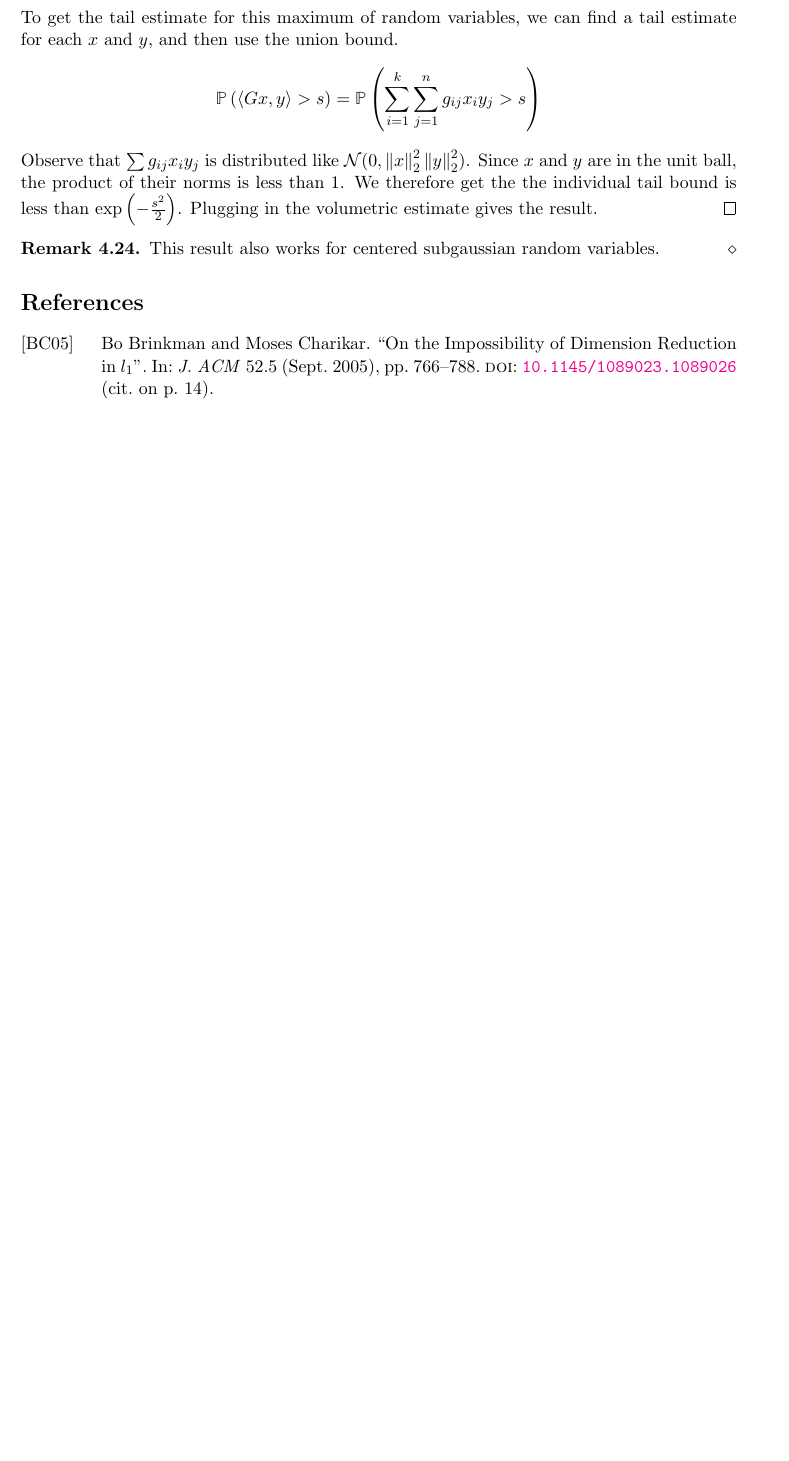
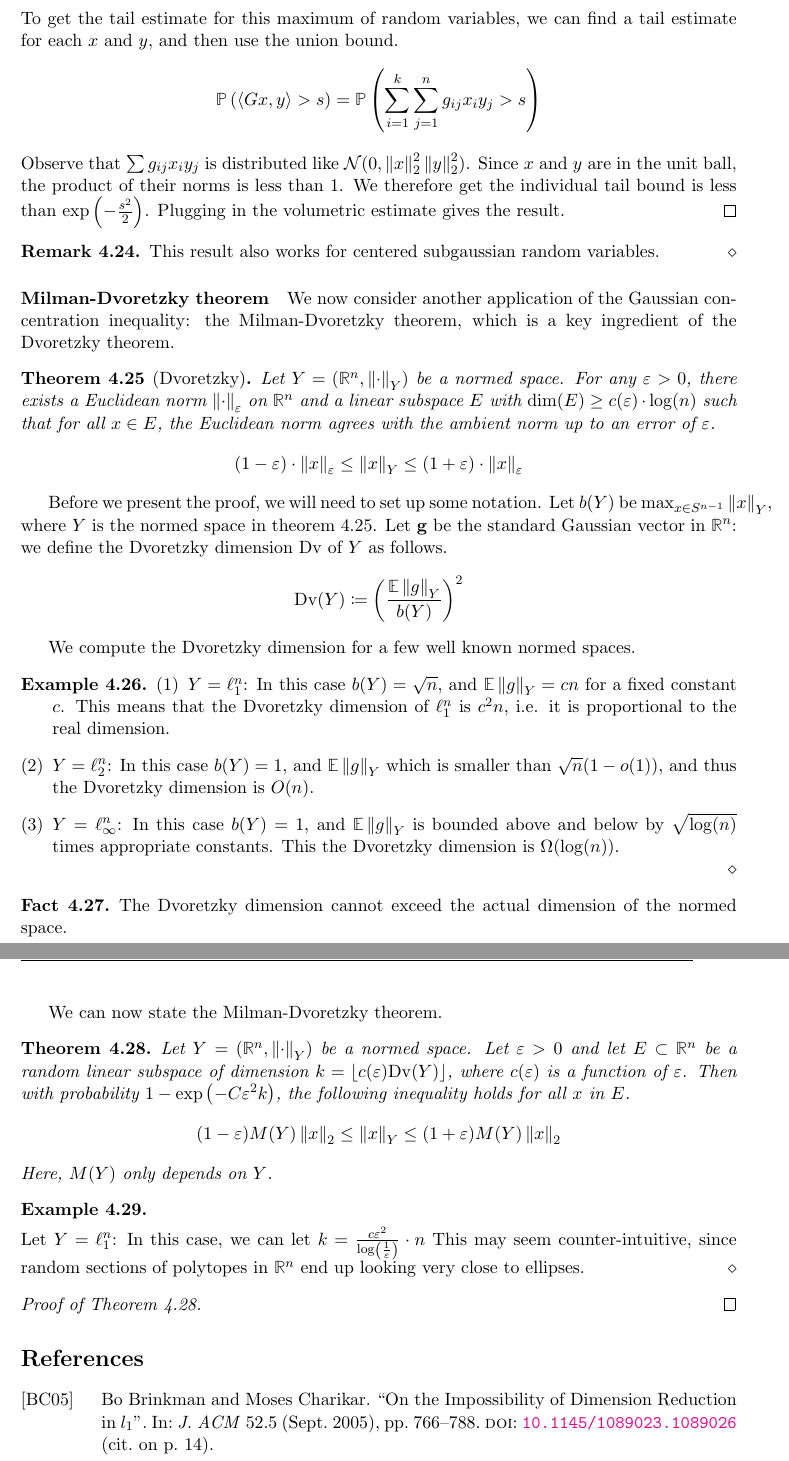
Before and after one commit to sayantangkhan/hdp-course-notes, a LaTeX document (main.tex): part of page 43 of 44 before the commit and two parts of pages 43 and 44 of 45 after it, the two joined at a grey line, cut so that both start at the same text, the shorter picture padded with empty space. Compiled offline with pdfLaTeX.

Commit message:
Done with Lec 20

```diff
--- a/main.tex
+++ b/main.tex
@@ -1981,13 +1981,68 @@ We first need the following lemma.
   \end{align*}
   Observe that $\sum g_{ij} x_i y_j$ is distributed like $\mathcal{N}(0, \norm{x}_2^2 \norm{y}_2^2)$.
   Since $x$ and $y$ are in the unit ball, the product of their norms is less than $1$.
-  We therefore get the the individual tail bound is less than $\exp\left( - \frac{s^2}{2} \right)$.
+  We therefore get the individual tail bound is less than $\exp\left( - \frac{s^2}{2} \right)$.
   Plugging in the volumetric estimate gives the result.
 \end{proof}
 \begin{remark}
   This result also works for centered subgaussian random variables.
 \end{remark}
 
+\paragraph{Milman-Dvoretzky theorem}
+
+We now consider another application of the Gaussian concentration inequality: the Milman-Dvoretzky theorem, which is a key ingredient of the Dvoretzky theorem.
+\begin{theorem}[Dvoretzky]
+  \label{thm:dvo}
+  Let $Y = \left( \R^n, \norm{\cdot}_Y \right)$ be a normed space.
+  For any $\varepsilon > 0$, there exists a Euclidean norm $\norm{\cdot}_\varepsilon$ on $\R^n$ and a linear subspace $E$ with $\dim(E) \geq c(\varepsilon) \cdot \log(n)$ such that for all $x \in E$, the Euclidean norm agrees with the ambient norm up to an error of $\varepsilon$.
+  \begin{align*}
+    (1-\varepsilon) \cdot \norm{x}_\varepsilon \leq \norm{x}_Y \leq (1+\varepsilon)\cdot \norm{x}_\varepsilon
+  \end{align*}
+\end{theorem}
+
+Before we present the proof, we will need to set up some notation.
+Let $b(Y)$ be $\max_{x \in S^{n-1}} \norm{x}_Y$, where $Y$ is the normed space in theorem \ref{thm:dvo}.
+Let $\mathbf{g}$ be the standard Gaussian vector in $\R^n$: we define the Dvoretzky dimension $\mathrm{Dv}$ of $Y$ as follows.
+\begin{align*}
+  \mathrm{Dv}(Y) \coloneqq \left( \frac{\E \norm{g}_Y}{b(Y)} \right)^2
+\end{align*}
+
+We compute the Dvoretzky dimension for a few well known normed spaces.
+\begin{example}
+  \begin{enumerate}[(1)]
+  \item $Y = \ell_1^n$: In this case $b(Y) = \sqrt{n}$, and $\E\norm{g}_Y = cn$ for a fixed constant $c$.
+    This means that the Dvoretzky dimension of $\ell_1^n$ is $c^2n$, i.e. it is proportional to the real dimension.
+  \item $Y = \ell_2^n$: In this case $b(Y) = 1$, and $\E\norm{g}_Y$ which is smaller than $\sqrt{n}(1 - o(1))$, and thus the Dvoretzky dimension is $O(n)$.
+  \item $Y = \ell_{\infty}^n$: In this case $b(Y) = 1$, and $\E\norm{g}_Y$ is bounded above and below by $\sqrt{\log(n)}$ times appropriate constants.
+    This the Dvoretzky dimension is $\Omega(\log(n))$.
+  \end{enumerate}
+\end{example}
+\begin{fact}
+  The Dvoretzky dimension cannot exceed the actual dimension of the normed space.
+\end{fact}
+We can now state the Milman-Dvoretzky theorem.
+\begin{theorem}
+  \label{thm:mil-dvo}
+  Let $Y = \left( \R^n, \norm{\cdot}_Y \right)$ be a normed space.
+  Let $\varepsilon > 0$ and let $E \subset \R^n$ be a random linear subspace of dimension $k = \lfloor c(\varepsilon) \mathrm{Dv}(Y) \rfloor$, where $c(\varepsilon)$ is a function of $\varepsilon$.
+  Then with probability $1 - \exp\left( -C \varepsilon^2 k \right)$, the following inequality holds for all $x$ in $E$.
+  \begin{align*}
+    (1-\varepsilon)M(Y)\norm{x}_2 \leq \norm{x}_Y \leq (1+\varepsilon)M(Y)\norm{x}_2
+  \end{align*}
+  Here, $M(Y)$ only depends on $Y$.
+\end{theorem}
+
+\begin{example}
+  % \begin{enumerate}[(1)]
+  \item Let $Y = \ell_1^n$: In this case, we can let $k = \frac{c \varepsilon^2}{\log\left( \frac{1}{\varepsilon} \right)} \cdot n$
+    This may seem counter-intuitive, since random sections of polytopes in $\R^n$ end up looking very close to ellipses.
+  % \end{enumerate}
+\end{example}
+
+\begin{proof}[Proof of Theorem \ref{thm:mil-dvo}]
+
+\end{proof}
+
 \printbibliography
 
 \end{document}
```
Also changed, not shown: main.tex (2 more changed lines).
